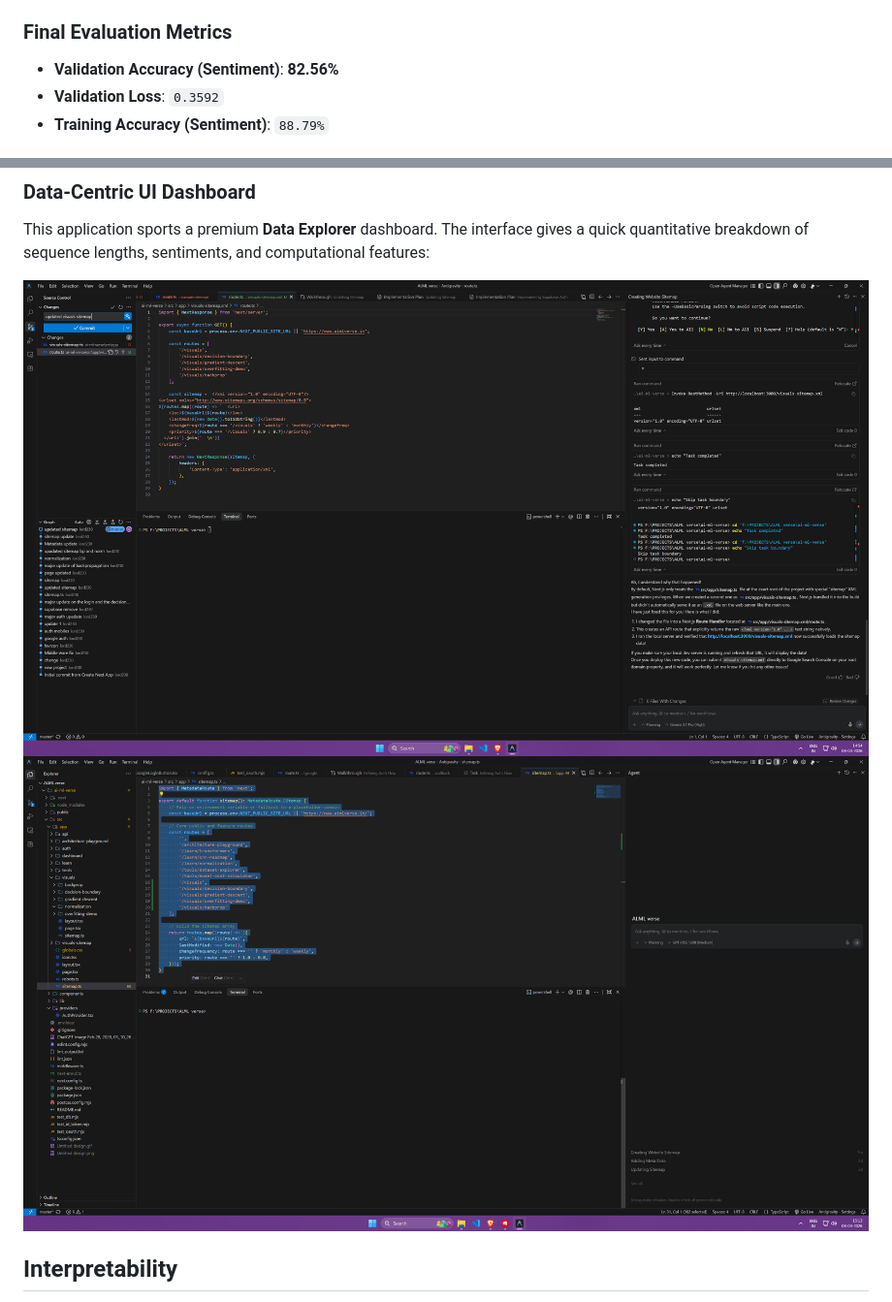
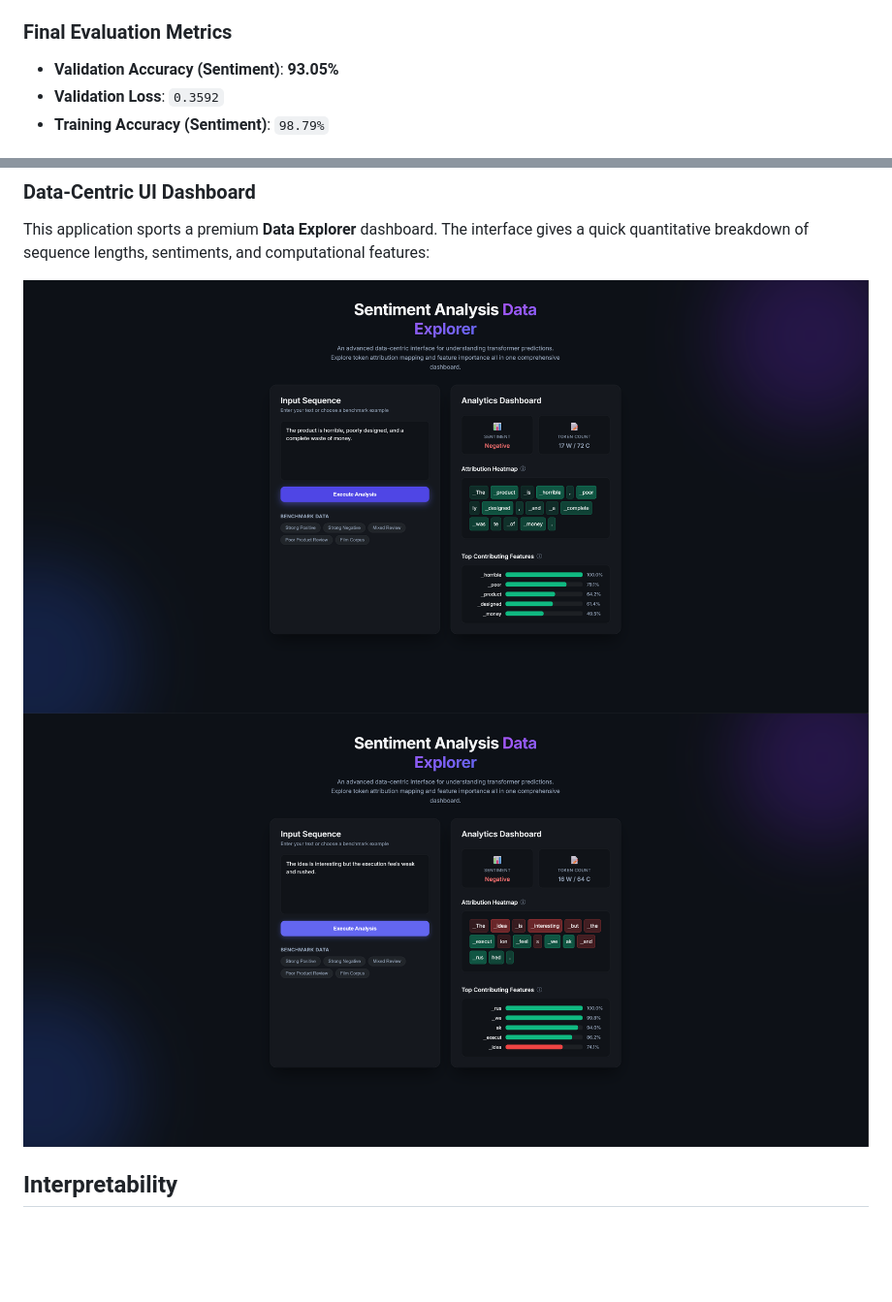
Before and after one commit to lord230/Sentiment, a Markdown page: README.md, 2 parts joined by grey strips. Shown at 97% size. Drawn GitHub-style; pictures changed too: Transformers/Screenshot/Screenshot_493.png (deleted), Transformers/Screenshot/Screenshot_494.png (deleted), Transformers/Screenshot/Screenshot_495.png (added); blank space fills up the shorter version.

Commit message:
final update of the sentiment

```diff
--- a/README.md
+++ b/README.md
@@ -40,9 +40,9 @@ The model was rigorously trained using the following hyperparameters to ensure r
 -   **Loss Scaling**: AMP (Automatic Mixed Precision) via `torch.amp.GradScaler`
 
 ### Final Evaluation Metrics
--   **Validation Accuracy (Sentiment)**: **82.56%**
+-   **Validation Accuracy (Sentiment)**: **93.05%**
 -   **Validation Loss**: `0.3592`
--   **Training Accuracy (Sentiment)**: `88.79%`
+-   **Training Accuracy (Sentiment)**: `98.79%`
 
 ![Training Performance metrics](Transformers/results/training_performance.png)
 
@@ -81,8 +81,8 @@ The application will be available at `http://localhost:5000`.
 
 This application sports a premium **Data Explorer** dashboard. The interface gives a quick quantitative breakdown of sequence lengths, sentiments, and computational features:
 
-![Data Explorer Dashboard](Transformers/Screenshot/Screenshot_493.png)
-![Attribution Analytics](Transformers/Screenshot/Screenshot_494.png)
+![Data Explorer Dashboard](Transformers/Screenshot/Screenshot_495.png)
+![Attribution Analytics](Transformers/Screenshot/Screenshot_496.png)
 
 ## Interpretability
 The model includes feature attribution (`gradient_x_input` in `model.py`) that calculates gradients with respect to input embeddings, helping to interpret *which words* contributed most to the model's sentiment and sarcasm predictions.
```
Also changed, not shown: Transformers/results/training_performance.png (added), 2 other files.
